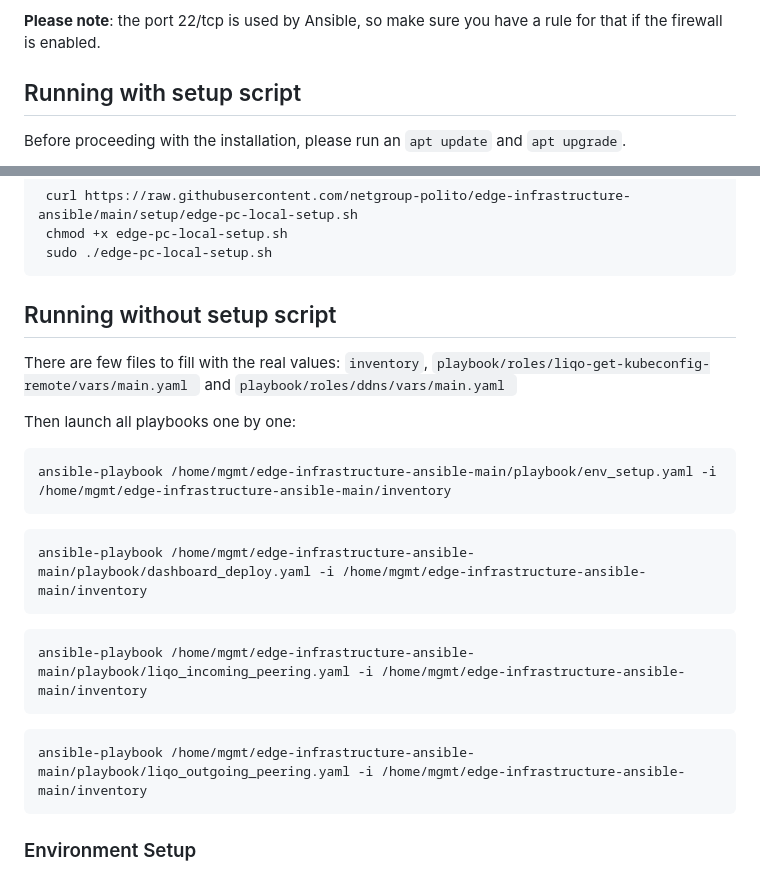
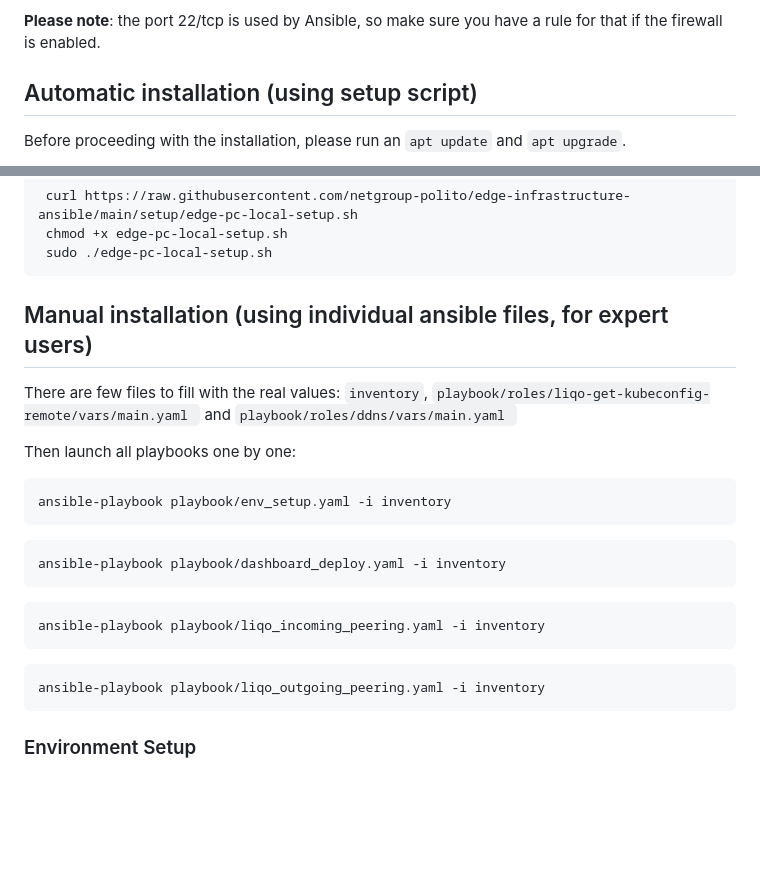
Before and after one commit to netgroup-polito/edge-infrastructure-ansible, a Markdown page: README.md, 2 parts joined by grey strips. Rendered like a GitHub page; blank space fills up the shorter version.

````diff
--- a/README.md
+++ b/README.md
@@ -8,7 +8,7 @@
 
 **Please note**: the port 22/tcp is used by Ansible, so make sure you have a rule for that if the firewall is enabled.
 
-## Running with setup script
+## Automatic installation (using setup script)
 
 Before proceeding with the installation, please run an ```apt update``` and ``` apt upgrade ```.
 
@@ -30,22 +30,22 @@ The second option could be useful for master node initialization.
  sudo ./edge-pc-local-setup.sh
 ```
 
-## Running without setup script
+## Manual installation (using individual ansible files, for expert users)
 
 There are few files to fill with the real values: ``` inventory ```, ```playbook/roles/liqo-get-kubeconfig-remote/vars/main.yaml ``` and ```playbook/roles/ddns/vars/main.yaml ```
 
 Then launch all playbooks one by one:
 ```bash
-ansible-playbook /home/mgmt/edge-infrastructure-ansible-main/playbook/env_setup.yaml -i /home/mgmt/edge-infrastructure-ansible-main/inventory
+ansible-playbook playbook/env_setup.yaml -i inventory
 ```
 ```bash
-ansible-playbook /home/mgmt/edge-infrastructure-ansible-main/playbook/dashboard_deploy.yaml -i /home/mgmt/edge-infrastructure-ansible-main/inventory
+ansible-playbook playbook/dashboard_deploy.yaml -i inventory
 ```
 ```bash
-ansible-playbook /home/mgmt/edge-infrastructure-ansible-main/playbook/liqo_incoming_peering.yaml -i /home/mgmt/edge-infrastructure-ansible-main/inventory
+ansible-playbook playbook/liqo_incoming_peering.yaml -i inventory
 ```
 ```bash
-ansible-playbook /home/mgmt/edge-infrastructure-ansible-main/playbook/liqo_outgoing_peering.yaml -i /home/mgmt/edge-infrastructure-ansible-main/inventory
+ansible-playbook playbook/liqo_outgoing_peering.yaml -i inventory
 ```
 
 ### Environment Setup
````
